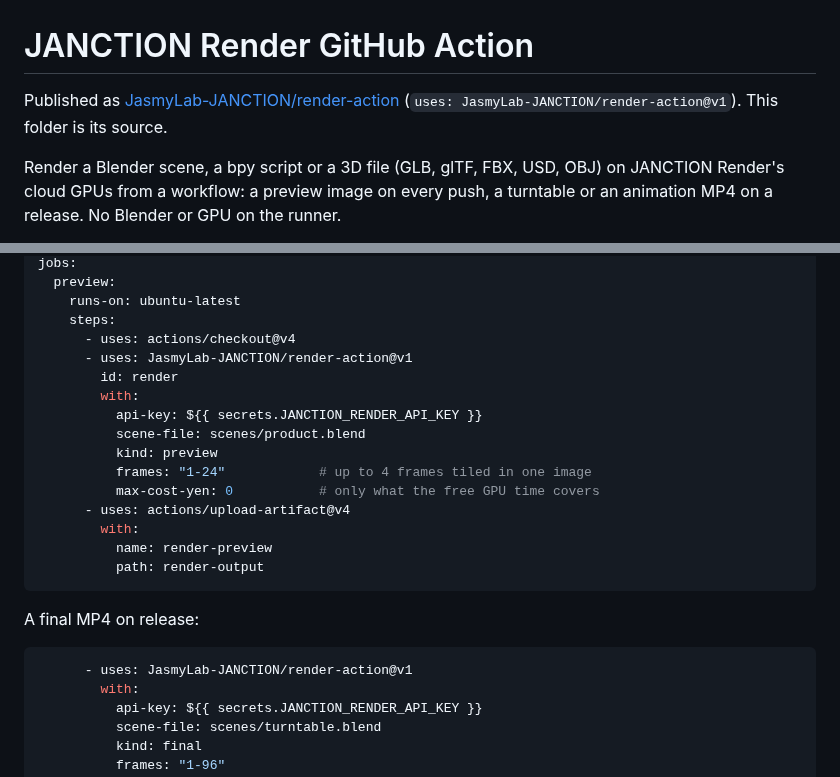
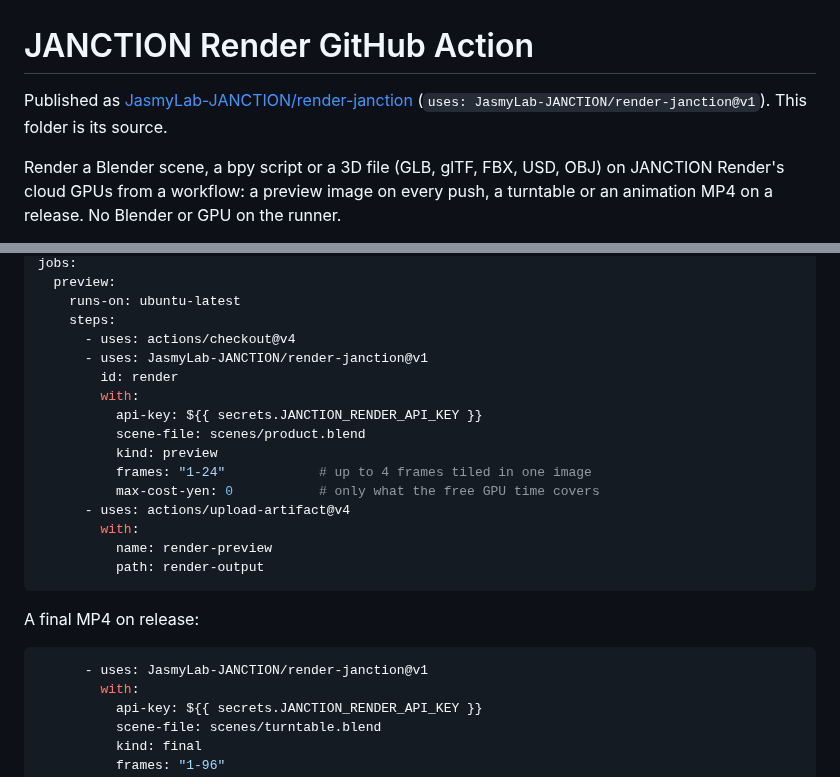
Before and after one commit to JasmyLab-JANCTION/janction-render, a Markdown page: integrations/github-action/README.md, 2 parts joined by grey strips. GitHub-like rendering.

Commit message:
GitHub Action repository renamed to render-janction

````diff
--- a/integrations/github-action/README.md
+++ b/integrations/github-action/README.md
@@ -1,6 +1,6 @@
 # JANCTION Render GitHub Action
 
-Published as [JasmyLab-JANCTION/render-action](https://github.com/JasmyLab-JANCTION/render-action) (`uses: JasmyLab-JANCTION/render-action@v1`). This folder is its source.
+Published as [JasmyLab-JANCTION/render-janction](https://github.com/JasmyLab-JANCTION/render-janction) (`uses: JasmyLab-JANCTION/render-janction@v1`). This folder is its source.
 
 Render a Blender scene, a bpy script or a 3D file (GLB, glTF, FBX, USD, OBJ) on JANCTION Render's cloud GPUs from a
 workflow: a preview image on every push, a turntable or an animation MP4 on a release. No Blender or GPU on the runner.
@@ -26,7 +26,7 @@ jobs:
     runs-on: ubuntu-latest
     steps:
       - uses: actions/checkout@v4
-      - uses: JasmyLab-JANCTION/render-action@v1
+      - uses: JasmyLab-JANCTION/render-janction@v1
         id: render
         with:
           api-key: ${{ secrets.JANCTION_RENDER_API_KEY }}
@@ -43,7 +43,7 @@ jobs:
 A final MP4 on release:
 
 ```yaml
-      - uses: JasmyLab-JANCTION/render-action@v1
+      - uses: JasmyLab-JANCTION/render-janction@v1
         with:
           api-key: ${{ secrets.JANCTION_RENDER_API_KEY }}
           scene-file: scenes/turntable.blend
````
